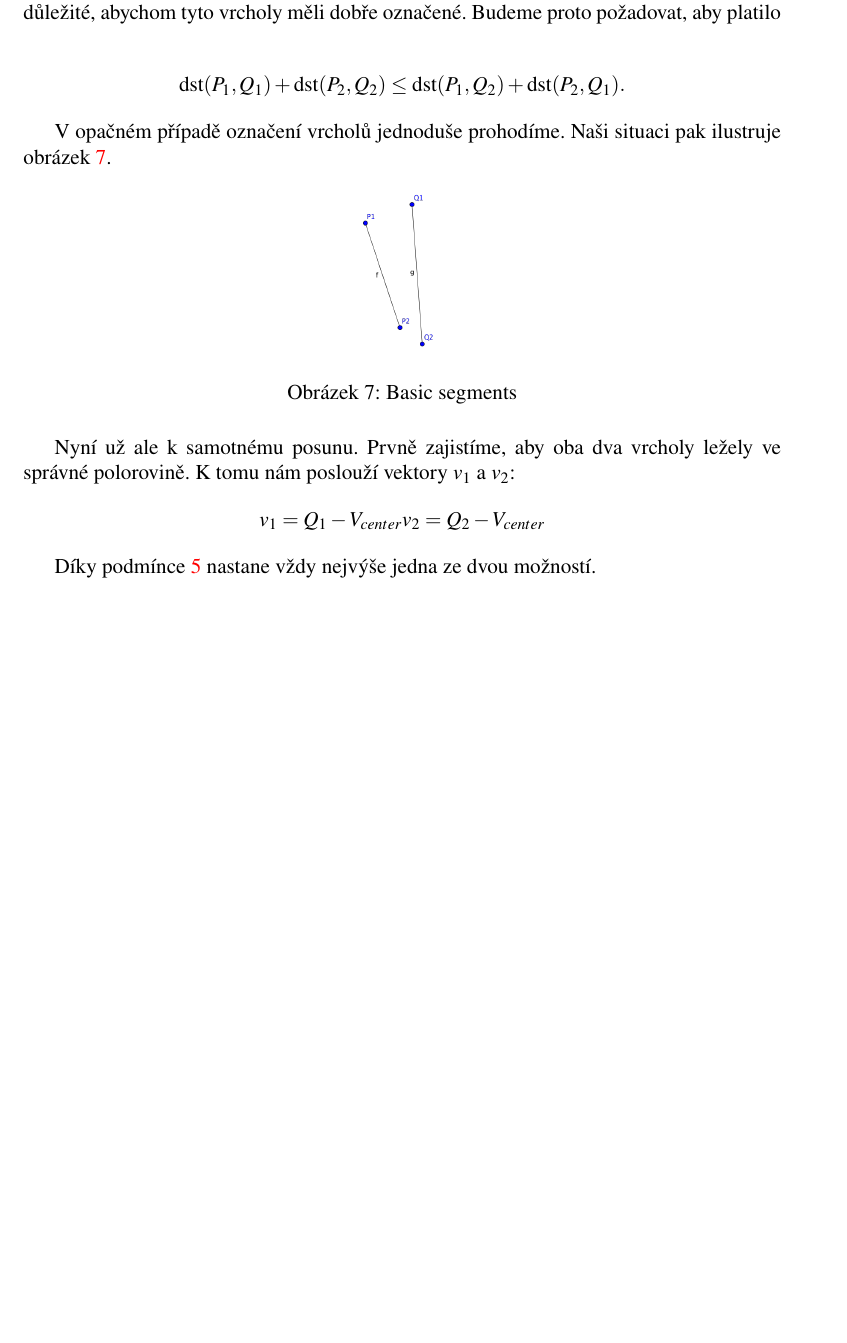
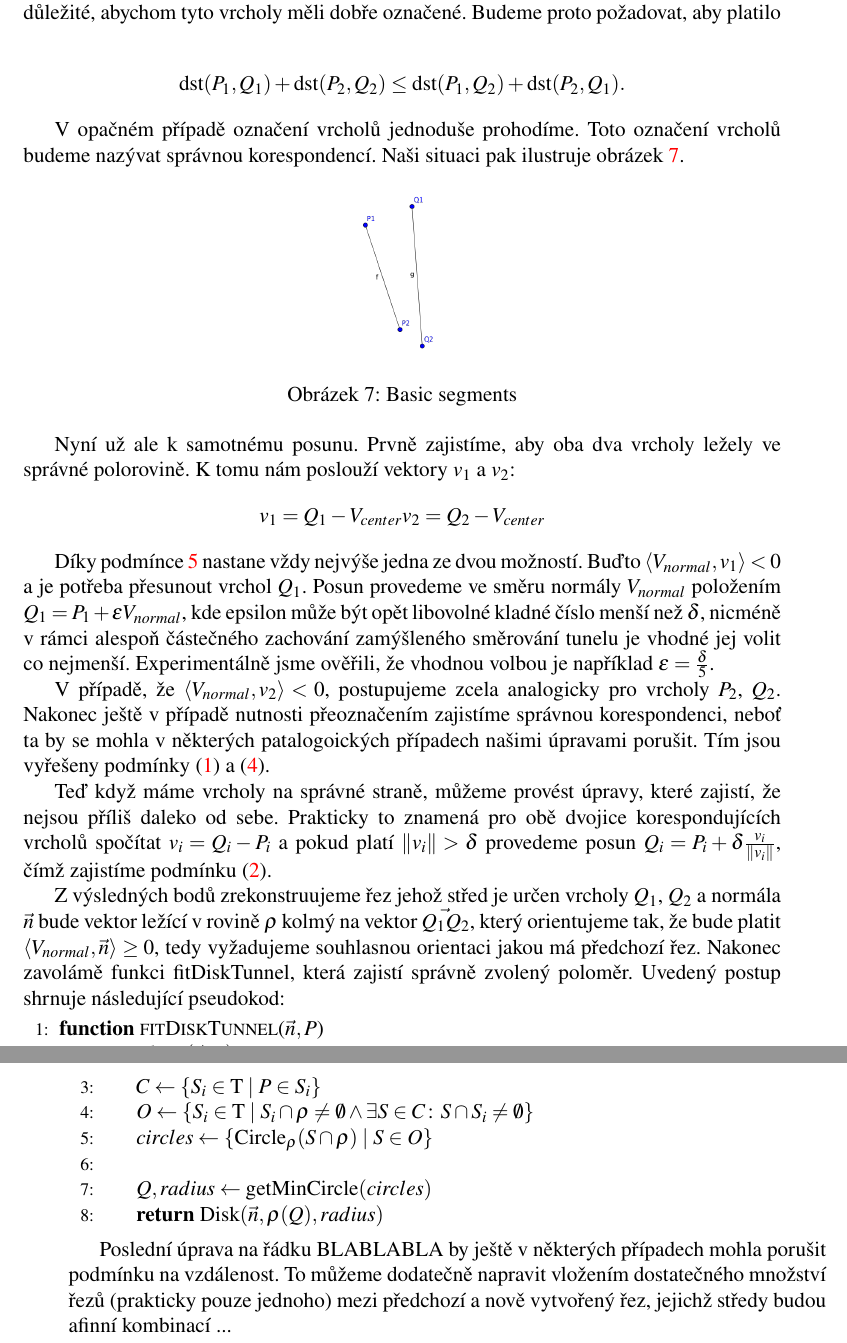
Before and after one commit to JendaPlhak/tunnel-discretizer, a LaTeX thesis (diplomka/Sablona.tex, which reads diplomka/text_prace/03_Kapitola_01.tex): part of page 24 of 27 before the commit and two parts of pages 24 and 25 of 29 after it, the two joined at a grey line, cut so that both start at the same text, the shorter picture padded with empty space. Compiled offline with pdfLaTeX.

Commit message:
New version of minballPy and finishing work on shifting.

```diff
--- a/diplomka/text_prace/03_Kapitola_01.tex
+++ b/diplomka/text_prace/03_Kapitola_01.tex
@@ -349,8 +349,9 @@ požadovat, aby platilo
     \dst(P_1, Q_1) + \dst(P_2, Q_2) \leq \dst(P_1, Q_2) + \dst(P_2, Q_1).
 \end{align*}
 
-V opačném případě označení vrcholů jednoduše prohodíme. Naši situaci pak
-ilustruje obrázek \ref{fig:segments_basic}.
+V opačném případě označení vrcholů jednoduše prohodíme. Toto označení vrcholů
+budeme nazývat správnou korespondencí. Naši situaci pak ilustruje obrázek
+\ref{fig:segments_basic}.
 
 \begin{figure}[ht]
     \centering
@@ -367,4 +368,54 @@ správné polorovině. K tomu nám poslouží vektory $ v_1 $ a $ v_2 $:
 \end{align*}
 
 Díky podmínce \ref{cond:halfspace} nastane vždy nejvýše jedna
-ze dvou možností.
+ze dvou možností. Buďto $ \langle V_{normal}, v_1\rangle < 0 $ a je potřeba
+přesunout vrchol $ Q_1 $. Posun provedeme ve směru normály $ V_{normal} $ položením
+$ Q_1 = P_1 + \epsilon V_{normal} $, kde epsilon může být opět libovolné
+kladné číslo menší než $ \delta $, nicméně v rámci alespoň částečného zachování
+zamýšleného směrování tunelu je vhodné jej volit co nejmenší. Experimentálně
+jsme ověřili, že vhodnou volbou je například $ \epsilon = \frac{\delta}{5} $.
+
+V případě, že $ \langle V_{normal}, v_2\rangle < 0 $, postupujeme zcela analogicky
+pro vrcholy $ P_2 $, $ Q_2 $. Nakonec ještě v případě nutnosti přeoznačením
+zajistíme správnou korespondenci, neboť ta by se mohla v některých patalogoických
+případech našimi úpravami porušit. Tím jsou vyřešeny podmínky
+(\ref{cond:not_intersecting}) a (\ref{cond:going_forward}).
+
+Teď když máme vrcholy na správné straně, můžeme provést úpravy, které zajistí,
+že nejsou příliš daleko od sebe. Prakticky to znamená pro obě dvojice
+korespondujících vrcholů spočítat $ v_i = Q_i - P_i $ a pokud platí
+$ \norm{v_i} > \delta $ provedeme posun
+$ Q_i = P_i + \delta \frac{v_i}{\norm{v_i}} $, čímž zajistíme podmínku
+(\ref{cond:distance}).
+
+Z výsledných bodů zrekonstruujeme řez jehož střed je určen vrcholy
+$ Q_1 $, $ Q_2 $ a normála $ \vec{n} $ bude vektor ležící v rovině $ \rho $
+kolmý na vektor $ \vec{Q_1 Q_2} $, který orientujeme tak, že bude platit
+$ \langle V_{normal}, \vec{n} \rangle \geq 0 $, tedy vyžadujeme souhlasnou
+orientaci jakou má předchozí řez. Nakonec zavolámě funkci
+$ \operatorname{fitDiskTunnel} $, která zajistí správně zvolený poloměr.
+Uvedený postup shrnuje následující pseudokod:
+
+
+\begin{algorithmic}[1]
+\label{alg:fitDiskTunnel}
+
+\Function{fitDiskTunnel}{$ \vec{n}, P$}
+    \State $ \rho \gets Plane(\vec{n}, P) $
+    \State $ C \gets \{S_i \in \Tau \mid P \in S_i \} $
+    \State $ O \gets \{ S_i \in \Tau
+        \mid S_i \cap \rho \neq \emptyset
+            \wedge \exists S \in C \colon S \cap S_i \neq \emptyset  \} $
+    \State $ circles \gets \{ \operatorname{Circle}_{\rho}(S \cap \rho) \mid S \in O \} $
+    \State
+
+    \State $ Q, radius \gets \operatorname{getMinCircle}(circles) $
+    \State \Return $ \operatorname{Disk}(\vec{n}, \rho(Q), radius) $
+\EndFunction
+
+\end{algorithmic}
+
+Poslední úprava na řádku BLABLABLA by ještě v některých případech mohla porušit podmínku
+na vzdálenost. To můžeme dodatečně napravit vložením dostatečného množství řezů
+(prakticky pouze jednoho) mezi předchozí a nově vytvořený řez, jejichž středy
+budou afinní kombinací ...
```
Also changed, not shown: diplomka/Sablona.tex (+1 -0 lines), 2 other files.
